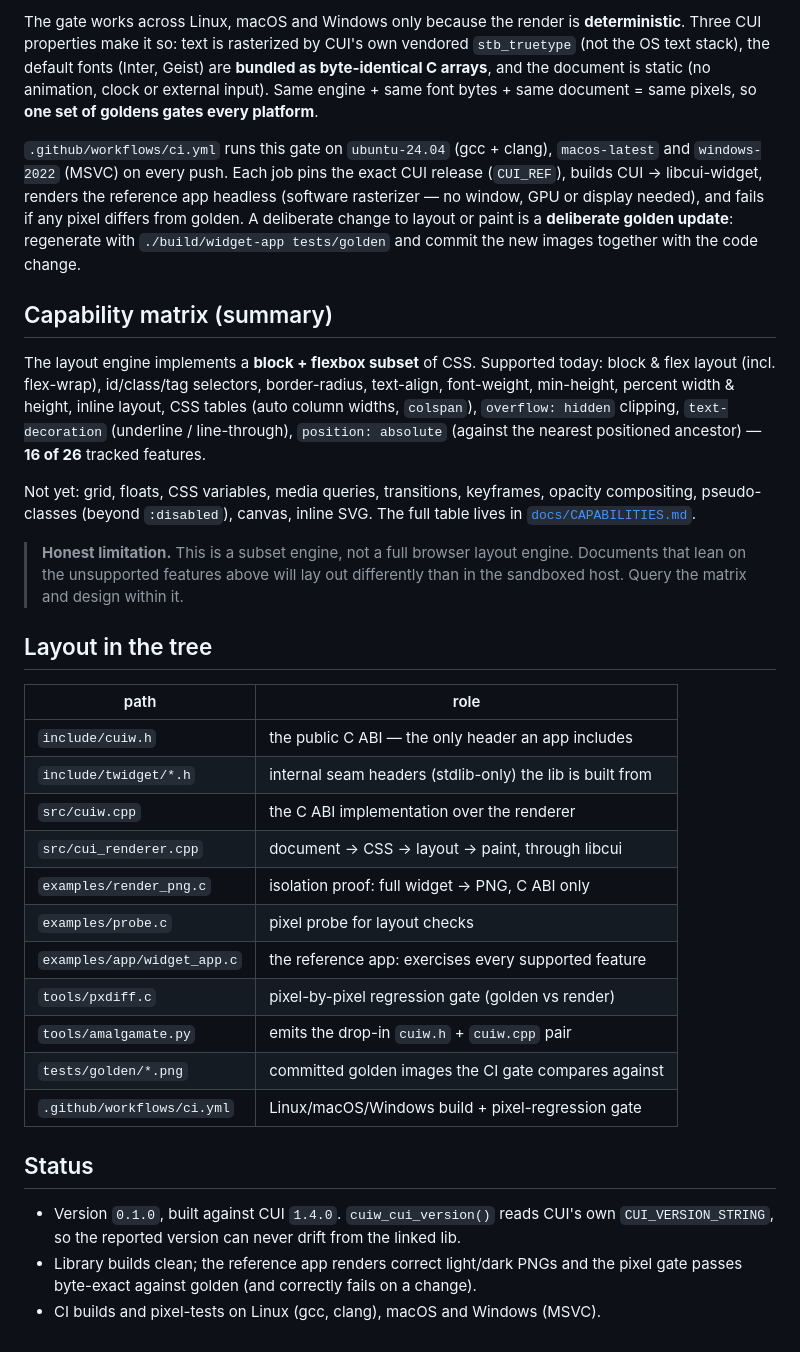
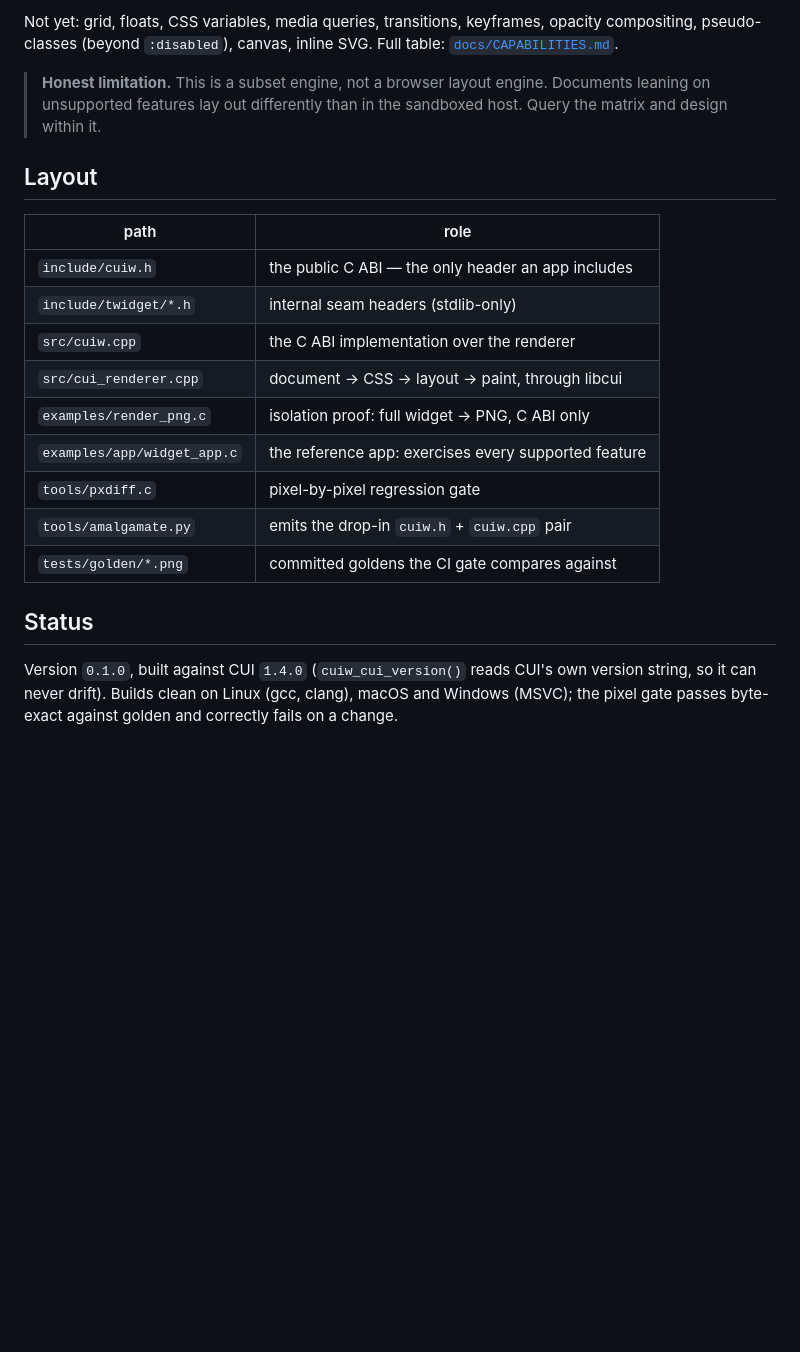
Before and after one commit to thiensubs/cui-widget, a Markdown page: README.md, the part around one of its changes. Rendered like a GitHub page; blank space fills up the shorter version.

```diff
--- a/README.md
+++ b/README.md
@@ -181,57 +128,29 @@ PNG encoder doesn't raise a false alarm — only a real pixel change does. Pass
 
-The gate works across Linux, macOS and Windows only because the render is
-**deterministic**. Three CUI properties make it so: text is rasterized by CUI's own
-vendored `stb_truetype` (not the OS text stack), the default fonts (Inter, Geist) are
-**bundled as byte-identical C arrays**, and the document is static (no animation,
-clock or external input). Same engine + same font bytes + same document = same
-pixels, so **one set of goldens gates every platform**.
+Not yet: grid, floats, CSS variables, media queries, transitions, keyframes,
+opacity compositing, pseudo-classes (beyond `:disabled`), canvas, inline SVG.
+Full table: [`docs/CAPABILITIES.md`](docs/CAPABILITIES.md).
 
-`.github/workflows/ci.yml` runs this gate on `ubuntu-24.04` (gcc + clang),
-`macos-latest` and `windows-2022` (MSVC) on every push. Each job pins the exact CUI
-release (`CUI_REF`), builds CUI → libcui-widget, renders the reference app headless
-(software rasterizer — no window, GPU or display needed), and fails if any pixel
-differs from golden. A deliberate change to layout or paint is a **deliberate golden
-update**: regenerate with `./build/widget-app tests/golden` and commit the new
-images together with the code change.
+> **Honest limitation.** This is a subset engine, not a browser layout engine.
+> Documents leaning on unsupported features lay out differently than in the
+> sandboxed host. Query the matrix and design within it.
 
-## Capability matrix (summary)
-
-The layout engine implements a **block + flexbox subset** of CSS. Supported today:
-block & flex layout (incl. flex-wrap), id/class/tag selectors, border-radius, text-align,
-font-weight, min-height, percent width & height, inline layout, CSS tables (auto column
-widths, `colspan`), `overflow: hidden` clipping, `text-decoration` (underline /
-line-through), `position: absolute` (against the nearest positioned ancestor) —
-**16 of 26** tracked features.
-
-Not yet: grid, floats, CSS variables, media queries, transitions, keyframes, opacity
-compositing, pseudo-classes (beyond `:disabled`),
-canvas, inline SVG. The full table lives in
-[`docs/CAPABILITIES.md`](docs/CAPABILITIES.md).
-
-> **Honest limitation.** This is a subset engine, not a full browser layout
-> engine. Documents that lean on the unsupported features above will lay out
-> differently than in the sandboxed host. Query the matrix and design within it.
-
-## Layout in the tree
+## Layout
 
 | path | role |
 | --- | --- |
 | `include/cuiw.h` | the public C ABI — the only header an app includes |
-| `include/twidget/*.h` | internal seam headers (stdlib-only) the lib is built from |
+| `include/twidget/*.h` | internal seam headers (stdlib-only) |
 | `src/cuiw.cpp` | the C ABI implementation over the renderer |
 | `src/cui_renderer.cpp` | document → CSS → layout → paint, through libcui |
 | `examples/render_png.c` | isolation proof: full widget → PNG, C ABI only |
-| `examples/probe.c` | pixel probe for layout checks |
 | `examples/app/widget_app.c` | the reference app: exercises every supported feature |
-| `tools/pxdiff.c` | pixel-by-pixel regression gate (golden vs render) |
+| `tools/pxdiff.c` | pixel-by-pixel regression gate |
 | `tools/amalgamate.py` | emits the drop-in `cuiw.h` + `cuiw.cpp` pair |
-| `tests/golden/*.png` | committed golden images the CI gate compares against |
-| `.github/workflows/ci.yml` | Linux/macOS/Windows build + pixel-regression gate |
+| `tests/golden/*.png` | committed goldens the CI gate compares against |
 
 ## Status
 
-- Version `0.1.0`, built against CUI `1.4.0`. `cuiw_cui_version()` reads CUI's own
-  `CUI_VERSION_STRING`, so the reported version can never drift from the linked lib.
-- Library builds clean; the reference app renders correct light/dark PNGs and the
-  pixel gate passes byte-exact against golden (and correctly fails on a change).
-- CI builds and pixel-tests on Linux (gcc, clang), macOS and Windows (MSVC).
+Version `0.1.0`, built against CUI `1.4.0` (`cuiw_cui_version()` reads CUI's own
+version string, so it can never drift). Builds clean on Linux (gcc, clang),
+macOS and Windows (MSVC); the pixel gate passes byte-exact against golden and
+correctly fails on a change.
```
Also changed, not shown: other parts of README.md (+51 -104 lines), docs/showcase.png (added).
